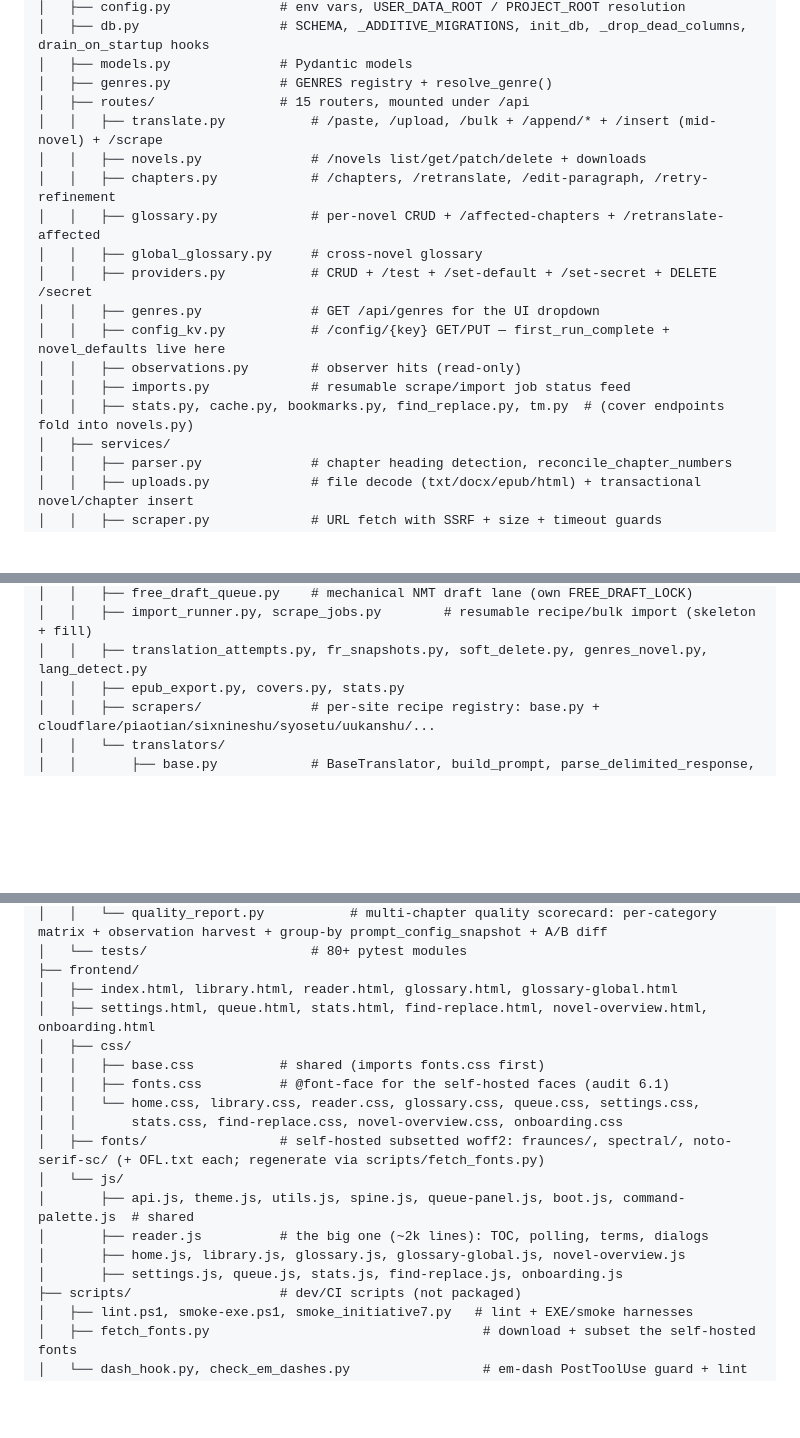
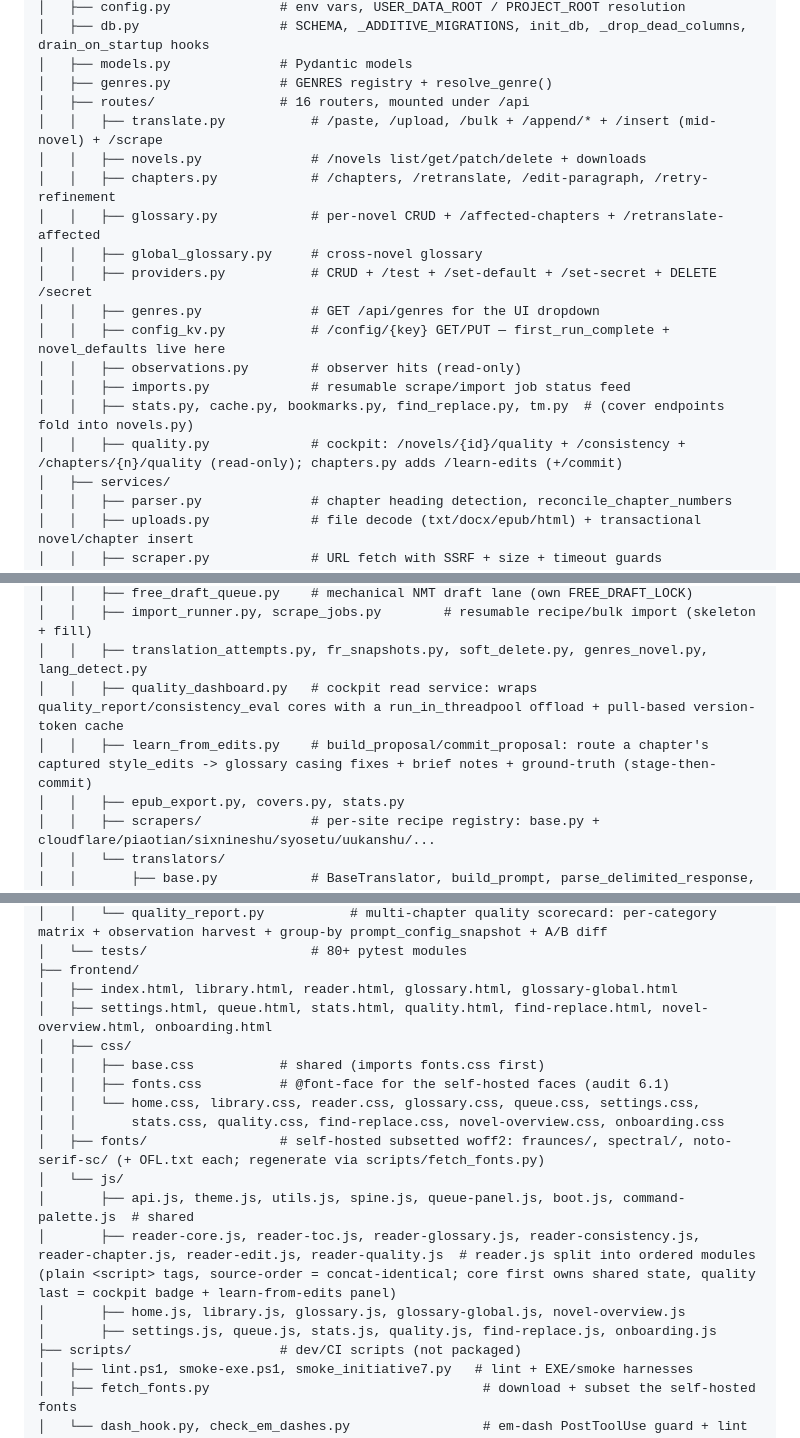
Before and after one commit to imperfectionnovels/LN-Translator, a Markdown page: CLAUDE.md, 3 parts joined by grey strips. Drawn GitHub-style; blank space fills up the shorter version.

```diff
--- a/CLAUDE.md
+++ b/CLAUDE.md
@@ -37,7 +37,7 @@ Local single-user app — runs as a Uvicorn web server or as a packaged Windows
 │   ├── db.py                  # SCHEMA, _ADDITIVE_MIGRATIONS, init_db, _drop_dead_columns, drain_on_startup hooks
 │   ├── models.py              # Pydantic models
 │   ├── genres.py              # GENRES registry + resolve_genre()
-│   ├── routes/                # 15 routers, mounted under /api
+│   ├── routes/                # 16 routers, mounted under /api
 │   │   ├── translate.py           # /paste, /upload, /bulk + /append/* + /insert (mid-novel) + /scrape
 │   │   ├── novels.py              # /novels list/get/patch/delete + downloads
 │   │   ├── chapters.py            # /chapters, /retranslate, /edit-paragraph, /retry-refinement
@@ -49,6 +49,7 @@ Local single-user app — runs as a Uvicorn web server or as a packaged Windows
 │   │   ├── observations.py        # observer hits (read-only)
 │   │   ├── imports.py             # resumable scrape/import job status feed
 │   │   ├── stats.py, cache.py, bookmarks.py, find_replace.py, tm.py  # (cover endpoints fold into novels.py)
+│   │   ├── quality.py             # cockpit: /novels/{id}/quality + /consistency + /chapters/{n}/quality (read-only); chapters.py adds /learn-edits (+/commit)
 │   ├── services/
 │   │   ├── parser.py              # chapter heading detection, reconcile_chapter_numbers
 │   │   ├── uploads.py             # file decode (txt/docx/epub/html) + transactional novel/chapter insert
@@ -68,6 +69,8 @@ Local single-user app — runs as a Uvicorn web server or as a packaged Windows
 │   │   ├── free_draft_queue.py    # mechanical NMT draft lane (own FREE_DRAFT_LOCK)
 │   │   ├── import_runner.py, scrape_jobs.py        # resumable recipe/bulk import (skeleton + fill)
 │   │   ├── translation_attempts.py, fr_snapshots.py, soft_delete.py, genres_novel.py, lang_detect.py
+│   │   ├── quality_dashboard.py   # cockpit read service: wraps quality_report/consistency_eval cores with a run_in_threadpool offload + pull-based version-token cache
+│   │   ├── learn_from_edits.py    # build_proposal/commit_proposal: route a chapter's captured style_edits -> glossary casing fixes + brief notes + ground-truth (stage-then-commit)
 │   │   ├── epub_export.py, covers.py, stats.py
 │   │   ├── scrapers/              # per-site recipe registry: base.py + cloudflare/piaotian/sixnineshu/syosetu/uukanshu/...
 │   │   └── translators/
@@ -96,18 +99,18 @@ Local single-user app — runs as a Uvicorn web server or as a packaged Windows
 │   └── tests/                     # 80+ pytest modules
 ├── frontend/
 │   ├── index.html, library.html, reader.html, glossary.html, glossary-global.html
-│   ├── settings.html, queue.html, stats.html, find-replace.html, novel-overview.html, onboarding.html
+│   ├── settings.html, queue.html, stats.html, quality.html, find-replace.html, novel-overview.html, onboarding.html
 │   ├── css/
 │   │   ├── base.css           # shared (imports fonts.css first)
 │   │   ├── fonts.css          # @font-face for the self-hosted faces (audit 6.1)
 │   │   └── home.css, library.css, reader.css, glossary.css, queue.css, settings.css,
-│   │       stats.css, find-replace.css, novel-overview.css, onboarding.css
+│   │       stats.css, quality.css, find-replace.css, novel-overview.css, onboarding.css
 │   ├── fonts/                 # self-hosted subsetted woff2: fraunces/, spectral/, noto-serif-sc/ (+ OFL.txt each; regenerate via scripts/fetch_fonts.py)
 │   └── js/
 │       ├── api.js, theme.js, utils.js, spine.js, queue-panel.js, boot.js, command-palette.js  # shared
-│       ├── reader.js          # the big one (~2k lines): TOC, polling, terms, dialogs
+│       ├── reader-core.js, reader-toc.js, reader-glossary.js, reader-consistency.js, reader-chapter.js, reader-edit.js, reader-quality.js  # reader.js split into ordered modules (plain <script> tags, source-order = concat-identical; core first owns shared state, quality last = cockpit badge + learn-from-edits panel)
 │       ├── home.js, library.js, glossary.js, glossary-global.js, novel-overview.js
-│       ├── settings.js, queue.js, stats.js, find-replace.js, onboarding.js
+│       ├── settings.js, queue.js, stats.js, quality.js, find-replace.js, onboarding.js
 ├── scripts/                   # dev/CI scripts (not packaged)
 │   ├── lint.ps1, smoke-exe.ps1, smoke_initiative7.py   # lint + EXE/smoke harnesses
 │   ├── fetch_fonts.py                                   # download + subset the self-hosted fonts
```
Also changed, not shown: docs/decisions.md (+51 -0 lines).
